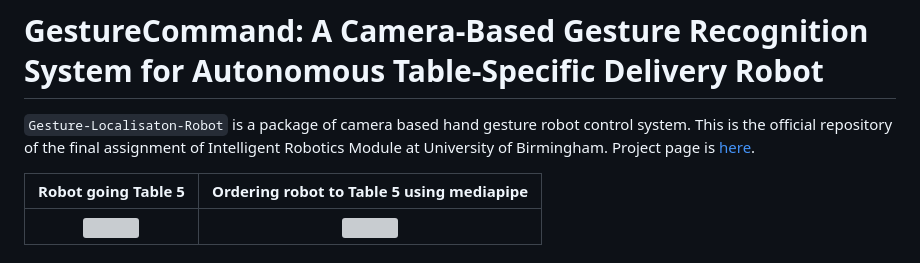
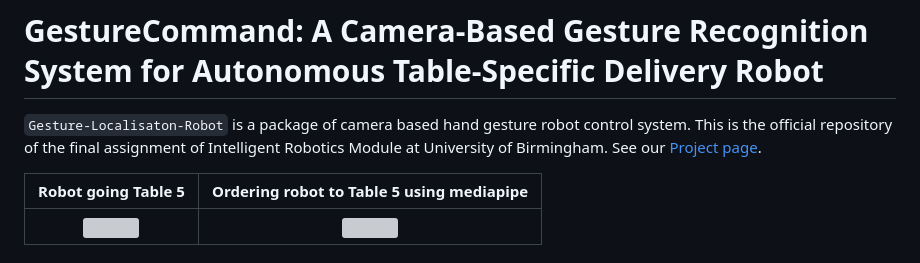
Before and after one commit to winter7eaf/Gesture-Localisation-Robot, a Markdown page: README.md, the part around the change. Drawn GitHub-style; grey boxes are pictures that could not be loaded.

Commit message:
Added website link v2

```diff
--- a/README.md
+++ b/README.md
@@ -1,6 +1,6 @@
 # GestureCommand: A Camera-Based Gesture Recognition System for Autonomous Table-Specific Delivery Robot
 
-`Gesture-Localisaton-Robot` is a package of camera based hand gesture robot control system. This is the official repository of the final assignment of Intelligent Robotics Module at University of Birmingham. Project page is [here](https://winter7eaf.github.io/gesture_localisation_robot/).<br />
+`Gesture-Localisaton-Robot` is a package of camera based hand gesture robot control system. This is the official repository of the final assignment of Intelligent Robotics Module at University of Birmingham. See our [Project page](https://winter7eaf.github.io/gesture_localisation_robot/).<br />
 
 |       Robot going Table 5        | Ordering robot to Table 5 using mediapipe |
 |:--------------------------------:|:-----------------------------------------:|
```
